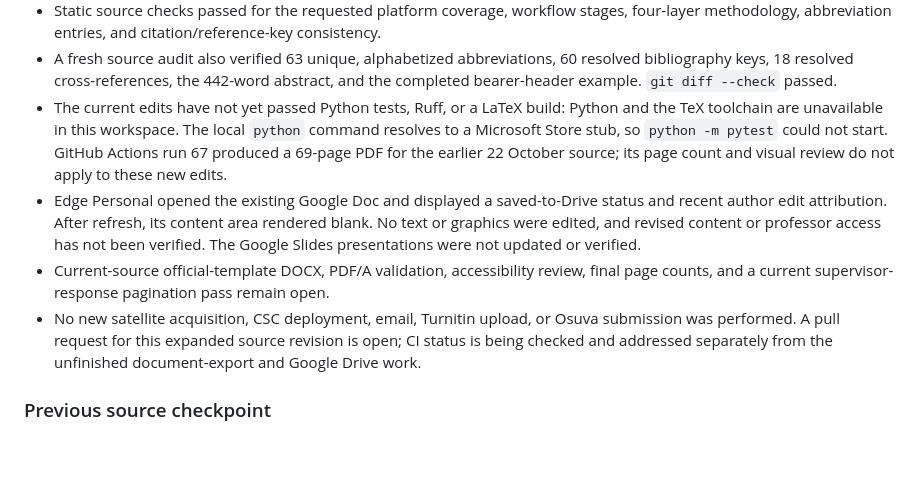
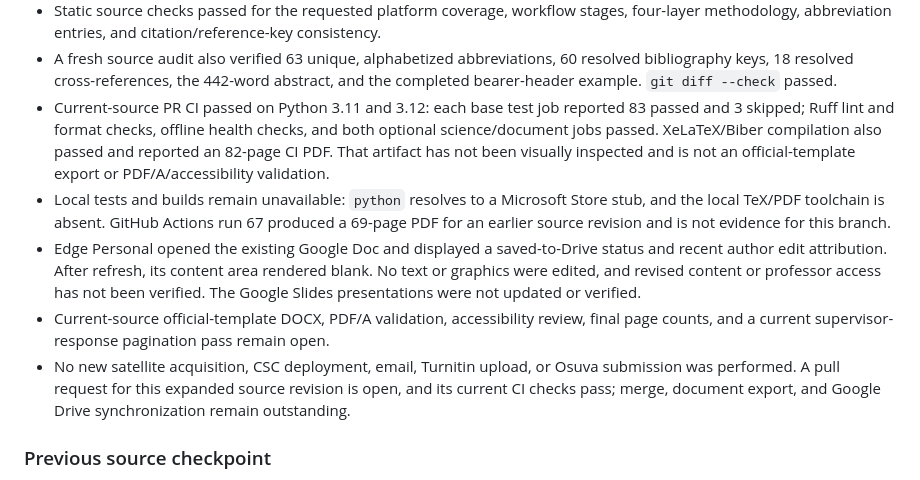
Before and after one commit to mhe931/kvarken, a Markdown page: docs/PROJECT_STATUS.md, the part around the change. Rendered like a GitHub page; blank space fills up the shorter version.

```diff
--- a/docs/PROJECT_STATUS.md
+++ b/docs/PROJECT_STATUS.md
@@ -15,11 +15,14 @@
 - A fresh source audit also verified 63 unique, alphabetized abbreviations, 60 resolved
   bibliography keys, 18 resolved cross-references, the 442-word abstract, and the completed
   bearer-header example. `git diff --check` passed.
-- The current edits have not yet passed Python tests, Ruff, or a LaTeX build: Python and the
-  TeX toolchain are unavailable in this workspace. The local `python` command resolves to a
-  Microsoft Store stub, so `python -m pytest` could not start. GitHub Actions run 67 produced
-  a 69-page PDF for the earlier 22 October source; its page count and visual review do not
-  apply to these new edits.
+- Current-source PR CI passed on Python 3.11 and 3.12: each base test job reported 83 passed
+  and 3 skipped; Ruff lint and format checks, offline health checks, and both optional
+  science/document jobs passed. XeLaTeX/Biber compilation also passed and reported an
+  82-page CI PDF. That artifact has not been visually inspected and is not an
+  official-template export or PDF/A/accessibility validation.
+- Local tests and builds remain unavailable: `python` resolves to a Microsoft Store stub,
+  and the local TeX/PDF toolchain is absent. GitHub Actions run 67 produced a 69-page PDF
+  for an earlier source revision and is not evidence for this branch.
 - Edge Personal opened the existing Google Doc and displayed a saved-to-Drive status and
   recent author edit attribution. After refresh, its content area rendered blank. No text
   or graphics were edited, and revised content or professor access has not been verified.
@@ -27,8 +30,8 @@
 - Current-source official-template DOCX, PDF/A validation, accessibility review, final page
   counts, and a current supervisor-response pagination pass remain open.
 - No new satellite acquisition, CSC deployment, email, Turnitin upload, or Osuva submission
-  was performed. A pull request for this expanded source revision is open; CI status is being
-  checked and addressed separately from the unfinished document-export and Google Drive work.
+  was performed. A pull request for this expanded source revision is open, and its current
+  CI checks pass; merge, document export, and Google Drive synchronization remain outstanding.
 
 ### Previous source checkpoint
 
```
Also changed, not shown: docs/THESIS_REVIEW_RESPONSE_20261022.md (+5 -2 lines), thesis/README.md (+6 -4 lines).
